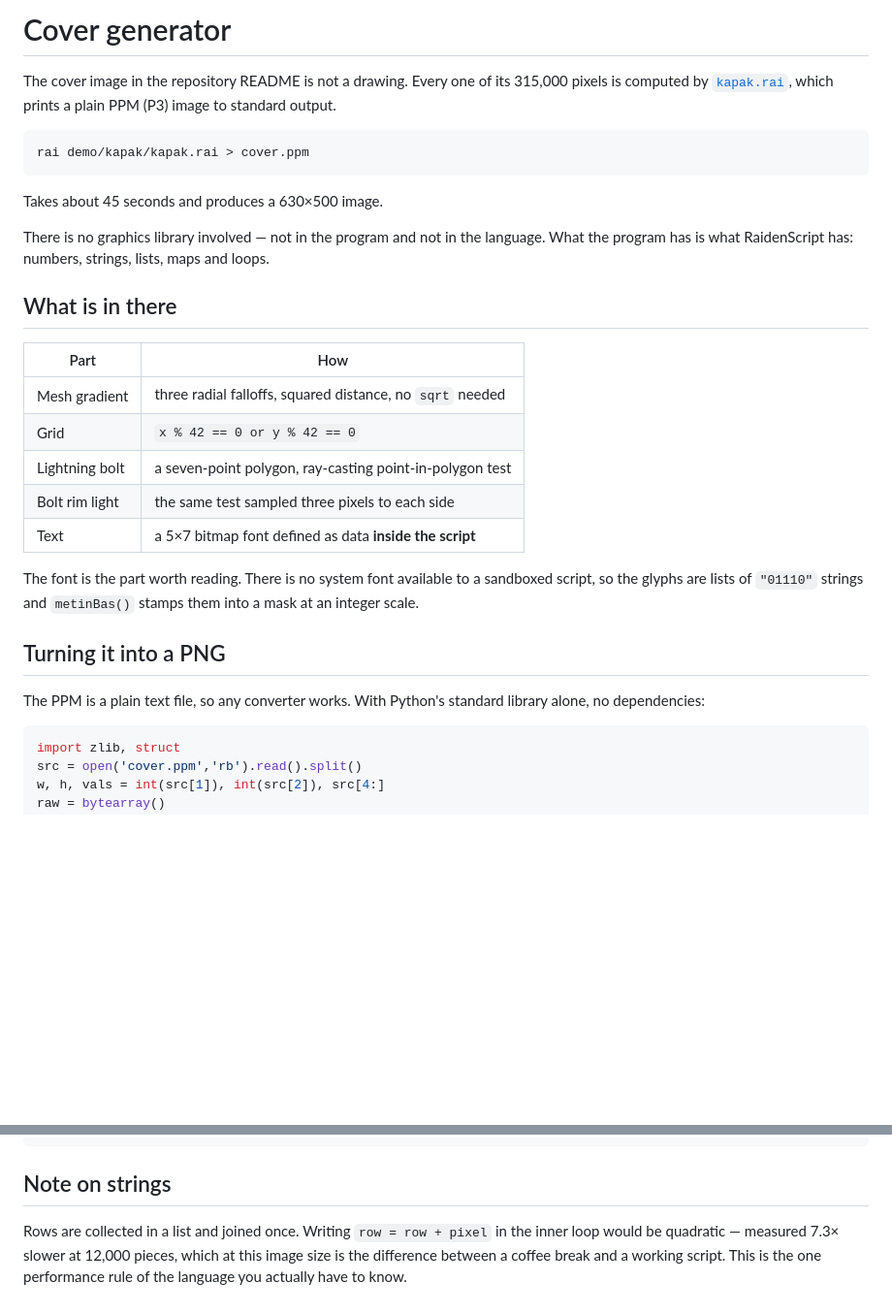
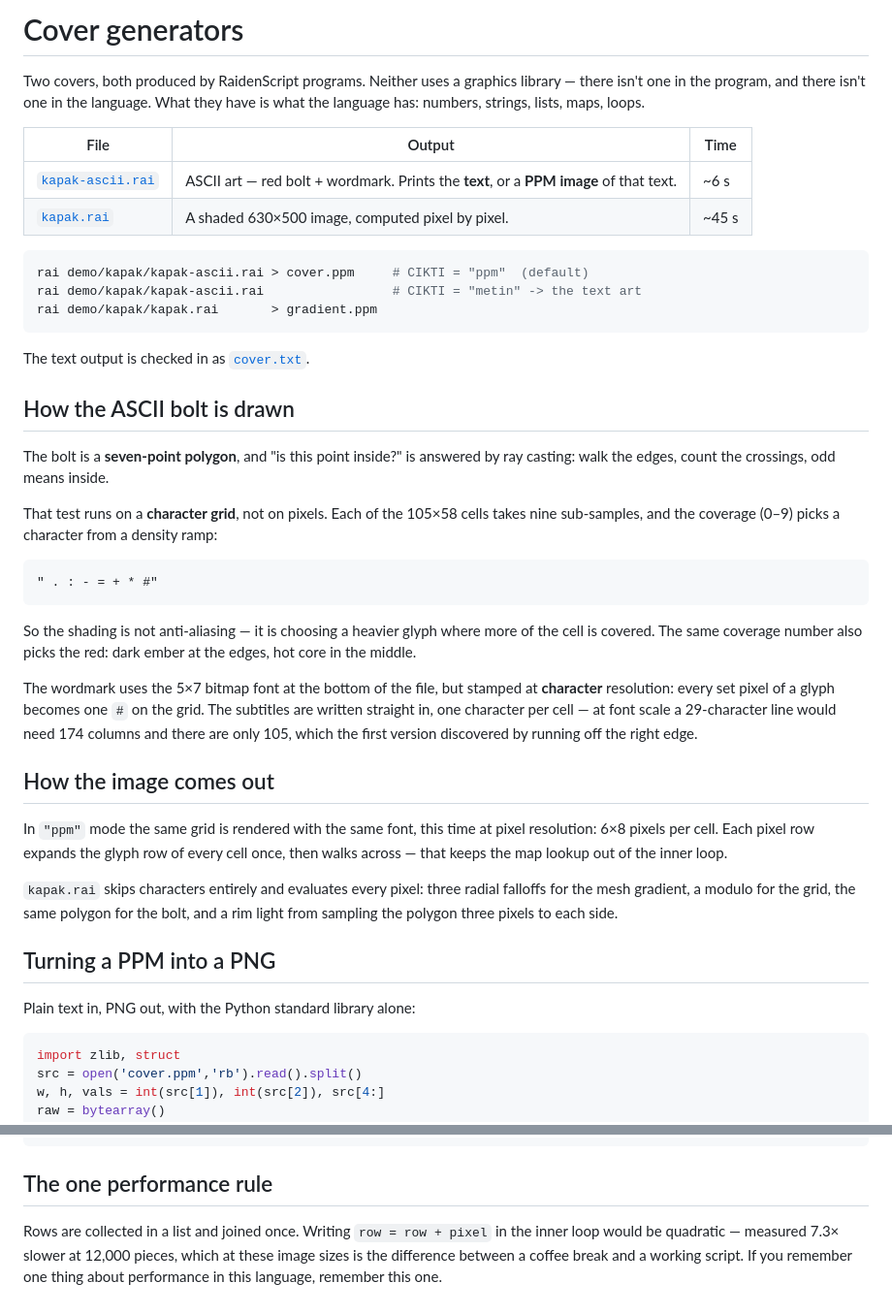
Before and after one commit to RaidenTechnology/raidenscript, a Markdown page: demo/kapak/README.md, 2 parts joined by grey strips. Shown at 97% size. Rendered like a GitHub page; blank space fills up the shorter version.

Commit message:
Kapak ASCII oldu: kirmizi yildirim + RAIDENSCRIPT, karakterlerden
demo/kapak/kapak-ascii.rai: ayni yedi noktali poligon, bu sefer PIKSEL degil
KARAKTER izgarasinda ornekleniyor. Her hucre dokuz alt-orneklem aliyor, kapsama
" . : - = + * #" rampasindan bir karakter seciyor -- golgeleme kenar yumusatma
degil, kapsama arttikca daha agir glif secmek. Ayni kapsama sayisi kirmiziyi de
seciyor: kenarda kor, ortada sicak cekirdek. Sozcuk markasi 5x7 fontun her
dolu pikselini bir '#' karakterine cevirerek yaziliyor.

Iki cikti kipi: CIKTI="metin" ASCII'nin kendisini basiyor (cover.txt olarak
depoda), CIKTI="ppm" ayni izgarayi ayni fontla piksel cozunurlugunde resme
ceviriyor. Piksel piksel hesaplayan onceki surumden 7x hizli (6 sn / 45 sn),
cunku pahali poligon testi 6.090 hucrede kosuyor, 312.480 pikselde degil.

Bir hata yol ustunde cikti: alt yazi font olceginde basiliyordu ve 29 karakter
174 sutun istiyor -- izgarada 105 var, satir sagdan tasiyordu. Duz metin
satirina cevrildi (hucre basina bir karakter) ve ortalandi.

media/cover.png artik ana kapak; onceki gradyanli surum media/cover-gradient.png
olarak duruyor ve ek gorsel olarak kullanilacak.

Co-Authored-By: Claude Opus 5 <noreply@anthropic.com>

````diff
--- a/demo/kapak/README.md
+++ b/demo/kapak/README.md
@@ -1,37 +1,58 @@
-# Cover generator
+# Cover generators
 
-The cover image in the repository README is not a drawing. Every one of its
-315,000 pixels is computed by [`kapak.rai`](kapak.rai), which prints a plain
-PPM (P3) image to standard output.
+Two covers, both produced by RaidenScript programs. Neither uses a graphics
+library — there isn't one in the program, and there isn't one in the language.
+What they have is what the language has: numbers, strings, lists, maps, loops.
+
+| File | Output | Time |
+|---|---|---|
+| [`kapak-ascii.rai`](kapak-ascii.rai) | ASCII art — red bolt + wordmark. Prints the **text**, or a **PPM image** of that text. | ~6 s |
+| [`kapak.rai`](kapak.rai) | A shaded 630×500 image, computed pixel by pixel. | ~45 s |
 
 ```bash
-rai demo/kapak/kapak.rai > cover.ppm
+rai demo/kapak/kapak-ascii.rai > cover.ppm     # CIKTI = "ppm"  (default)
+rai demo/kapak/kapak-ascii.rai                 # CIKTI = "metin" -> the text art
+rai demo/kapak/kapak.rai       > gradient.ppm
 ```
 
-Takes about 45 seconds and produces a 630×500 image.
+The text output is checked in as [`cover.txt`](cover.txt).
 
-There is no graphics library involved — not in the program and not in the
-language. What the program has is what RaidenScript has: numbers, strings,
-lists, maps and loops.
+## How the ASCII bolt is drawn
 
-## What is in there
+The bolt is a **seven-point polygon**, and "is this point inside?" is answered by
+ray casting: walk the edges, count the crossings, odd means inside.
 
-| Part | How |
-|---|---|
-| Mesh gradient | three radial falloffs, squared distance, no `sqrt` needed |
-| Grid | `x % 42 == 0 or y % 42 == 0` |
-| Lightning bolt | a seven-point polygon, ray-casting point-in-polygon test |
-| Bolt rim light | the same test sampled three pixels to each side |
-| Text | a 5×7 bitmap font defined as data **inside the script** |
+That test runs on a **character grid**, not on pixels. Each of the 105×58 cells
+takes nine sub-samples, and the coverage (0–9) picks a character from a density
+ramp:
 
-The font is the part worth reading. There is no system font available to a
-sandboxed script, so the glyphs are lists of `"01110"` strings and
-`metinBas()` stamps them into a mask at an integer scale.
+```
+" . : - = + * #"
+```
 
-## Turning it into a PNG
+So the shading is not anti-aliasing — it is choosing a heavier glyph where more
+of the cell is covered. The same coverage number also picks the red: dark ember
+at the edges, hot core in the middle.
 
-The PPM is a plain text file, so any converter works. With Python's standard
-library alone, no dependencies:
+The wordmark uses the 5×7 bitmap font at the bottom of the file, but stamped at
+**character** resolution: every set pixel of a glyph becomes one `#` on the
+grid. The subtitles are written straight in, one character per cell — at font
+scale a 29-character line would need 174 columns and there are only 105, which
+the first version discovered by running off the right edge.
+
+## How the image comes out
+
+In `"ppm"` mode the same grid is rendered with the same font, this time at pixel
+resolution: 6×8 pixels per cell. Each pixel row expands the glyph row of every
+cell once, then walks across — that keeps the map lookup out of the inner loop.
+
+`kapak.rai` skips characters entirely and evaluates every pixel: three radial
+falloffs for the mesh gradient, a modulo for the grid, the same polygon for the
+bolt, and a rim light from sampling the polygon three pixels to each side.
+
+## Turning a PPM into a PNG
+
+Plain text in, PNG out, with the Python standard library alone:
 
 ```python
 import zlib, struct
@@ -52,9 +73,9 @@ png = (b'\x89PNG\r\n\x1a\n'
 open('cover.png','wb').write(png)
 ```
 
-## Note on strings
+## The one performance rule
 
 Rows are collected in a list and joined once. Writing `row = row + pixel` in the
 inner loop would be quadratic — measured 7.3× slower at 12,000 pieces, which at
-this image size is the difference between a coffee break and a working script.
-This is the one performance rule of the language you actually have to know.
+these image sizes is the difference between a coffee break and a working script.
+If you remember one thing about performance in this language, remember this one.
````
Also changed, not shown: README.md (+7 -4 lines), media/cover-gradient.png (renamed from media/cover-630x500.png), media/cover.png (added), 2 other files.
